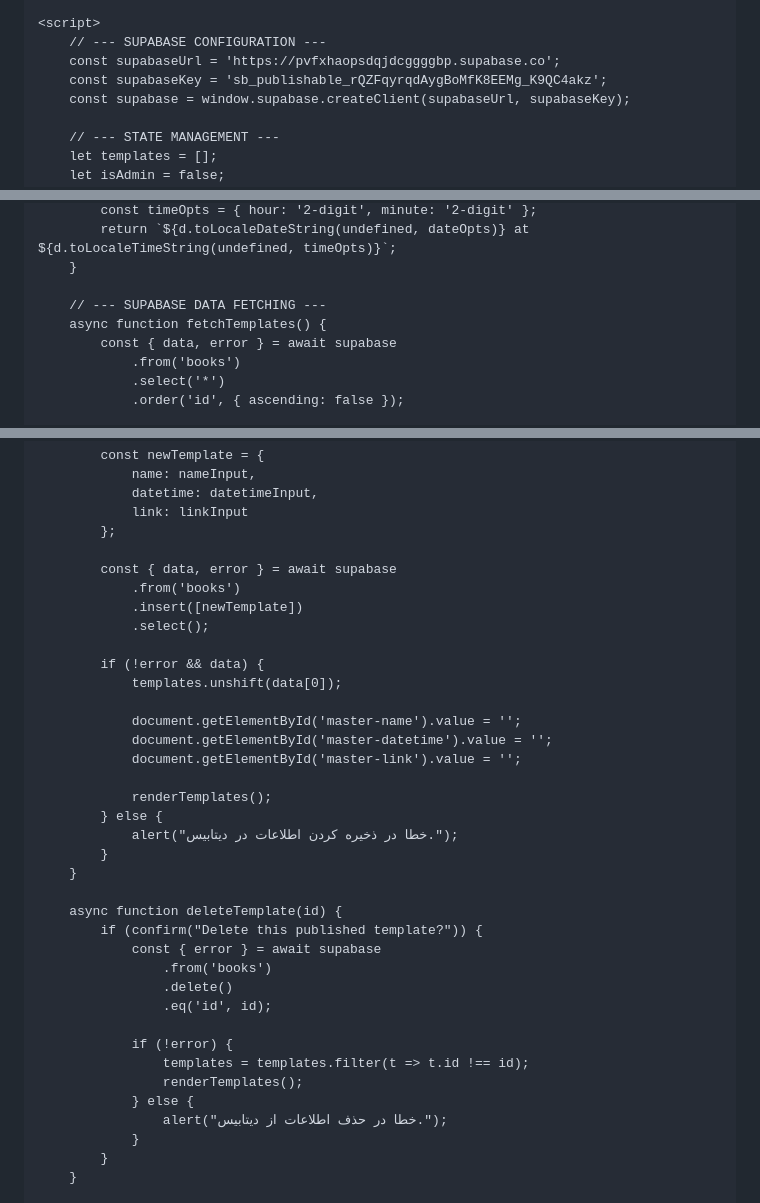
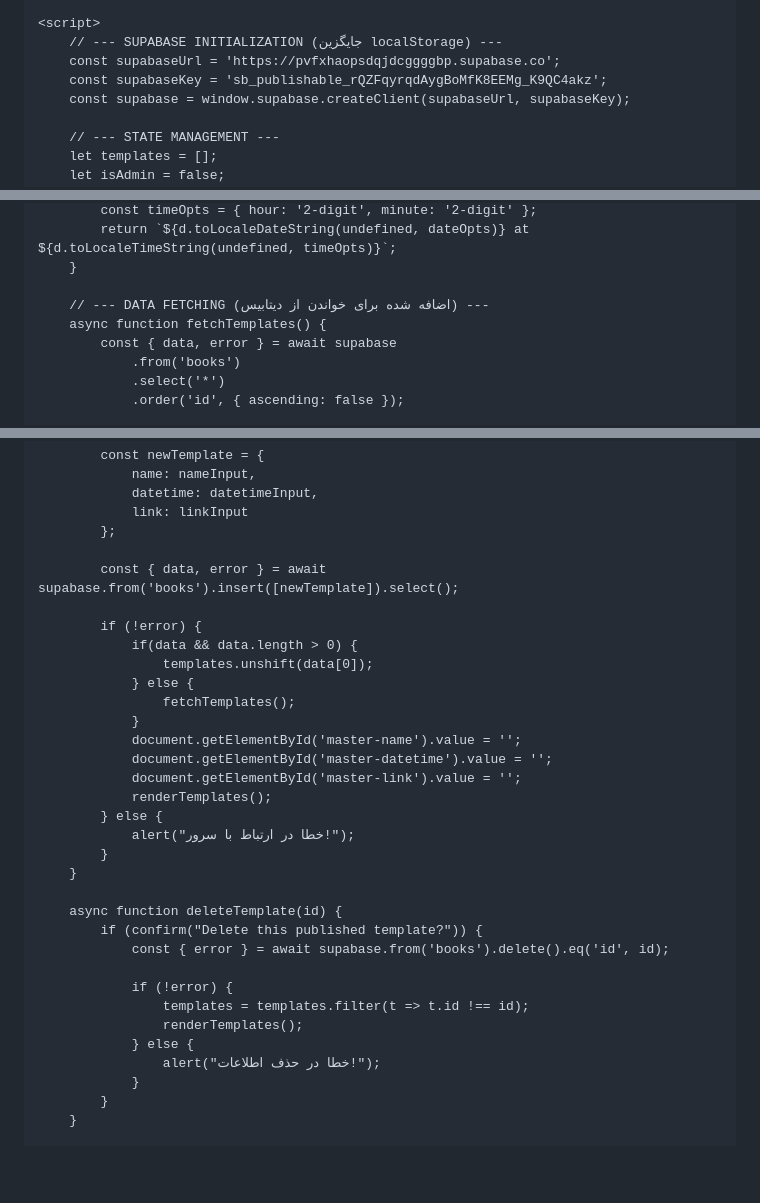
Before and after one commit to Google-Books/Requested-Books, a Markdown page: README.md, 3 parts joined by grey strips. Drawn GitHub-style; blank space fills up the shorter version.

```diff
--- a/README.md
+++ b/README.md
@@ -411,7 +411,7 @@
     </div>
 
     <script>
-        // --- SUPABASE CONFIGURATION ---
+        // --- SUPABASE INITIALIZATION (جایگزین localStorage) ---
         const supabaseUrl = 'https://pvfxhaopsdqjdcggggbp.supabase.co';
         const supabaseKey = 'sb_publishable_rQZFqyrqdAygBoMfK8EEMg_K9QC4akz';
         const supabase = window.supabase.createClient(supabaseUrl, supabaseKey);
@@ -483,7 +483,7 @@
             return `${d.toLocaleDateString(undefined, dateOpts)} at ${d.toLocaleTimeString(undefined, timeOpts)}`;
         }
 
-        // --- SUPABASE DATA FETCHING ---
+        // --- DATA FETCHING (اضافه شده برای خواندن از دیتابیس) ---
         async function fetchTemplates() {
             const { data, error } = await supabase
                 .from('books')
@@ -513,36 +513,32 @@
                 link: linkInput
             };
 
-            const { data, error } = await supabase
-                .from('books')
-                .insert([newTemplate])
-                .select();
+            const { data, error } = await supabase.from('books').insert([newTemplate]).select();
 
-            if (!error && data) {
-                templates.unshift(data[0]);
-
+            if (!error) {
+                if(data && data.length > 0) {
+                    templates.unshift(data[0]);
+                } else {
+                    fetchTemplates();
+                }
                 document.getElementById('master-name').value = '';
                 document.getElementById('master-datetime').value = '';
                 document.getElementById('master-link').value = '';
-
                 renderTemplates();
             } else {
-                alert("خطا در ذخیره کردن اطلاعات در دیتابیس.");
+                alert("خطا در ارتباط با سرور!");
             }
         }
 
         async function deleteTemplate(id) {
             if (confirm("Delete this published template?")) {
-                const { error } = await supabase
-                    .from('books')
-                    .delete()
-                    .eq('id', id);
+                const { error } = await supabase.from('books').delete().eq('id', id);
 
                 if (!error) {
                     templates = templates.filter(t => t.id !== id);
                     renderTemplates();
                 } else {
-                    alert("خطا در حذف اطلاعات از دیتابیس.");
+                    alert("خطا در حذف اطلاعات!");
                 }
             }
         }
```
Also changed, not shown: other parts of README.md (+3 -3 lines).
